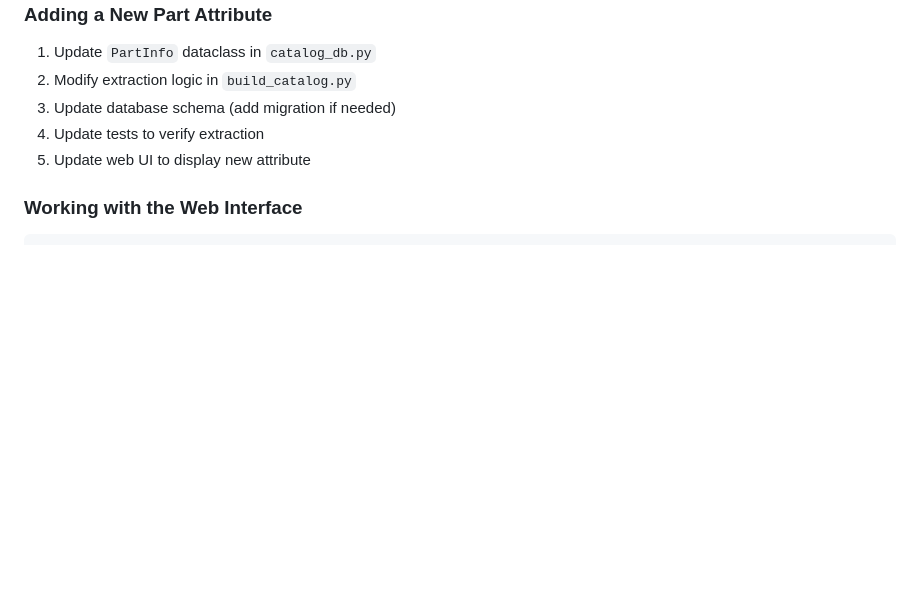
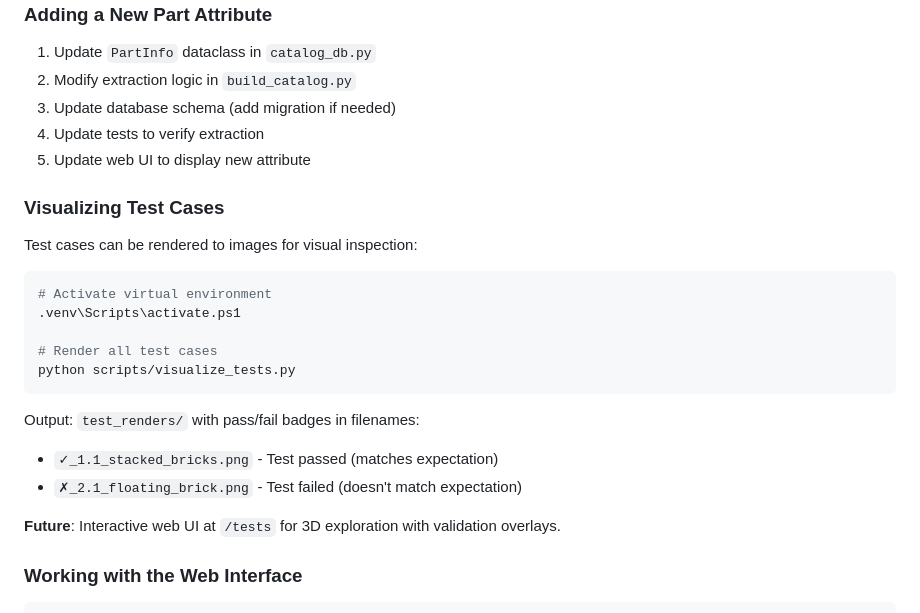
Before and after one commit to ffollett/ldraw-validator, a Markdown page: CONTRIBUTING.md, the part around the change. Drawn GitHub-style; blank space fills up the shorter version.

````diff
--- a/CONTRIBUTING.md
+++ b/CONTRIBUTING.md
@@ -232,6 +232,25 @@ The builder:
 4. Update tests to verify extraction
 5. Update web UI to display new attribute
 
+### Visualizing Test Cases
+
+Test cases can be rendered to images for visual inspection:
+
+```bash
+# Activate virtual environment
+.venv\Scripts\activate.ps1
+
+# Render all test cases
+python scripts/visualize_tests.py
+```
+
+Output: `test_renders/` with pass/fail badges in filenames:
+- `✓_1.1_stacked_bricks.png` - Test passed (matches expectation)
+- `✗_2.1_floating_brick.png` - Test failed (doesn't match expectation)
+
+**Future**: Interactive web UI at `/tests` for 3D exploration with validation overlays.
+
+
 ### Working with the Web Interface
 
 ```bash
````
Also changed, not shown: CHANGELOG.md (+12 -0 lines), docs/architecture.md (+26 -0 lines).
